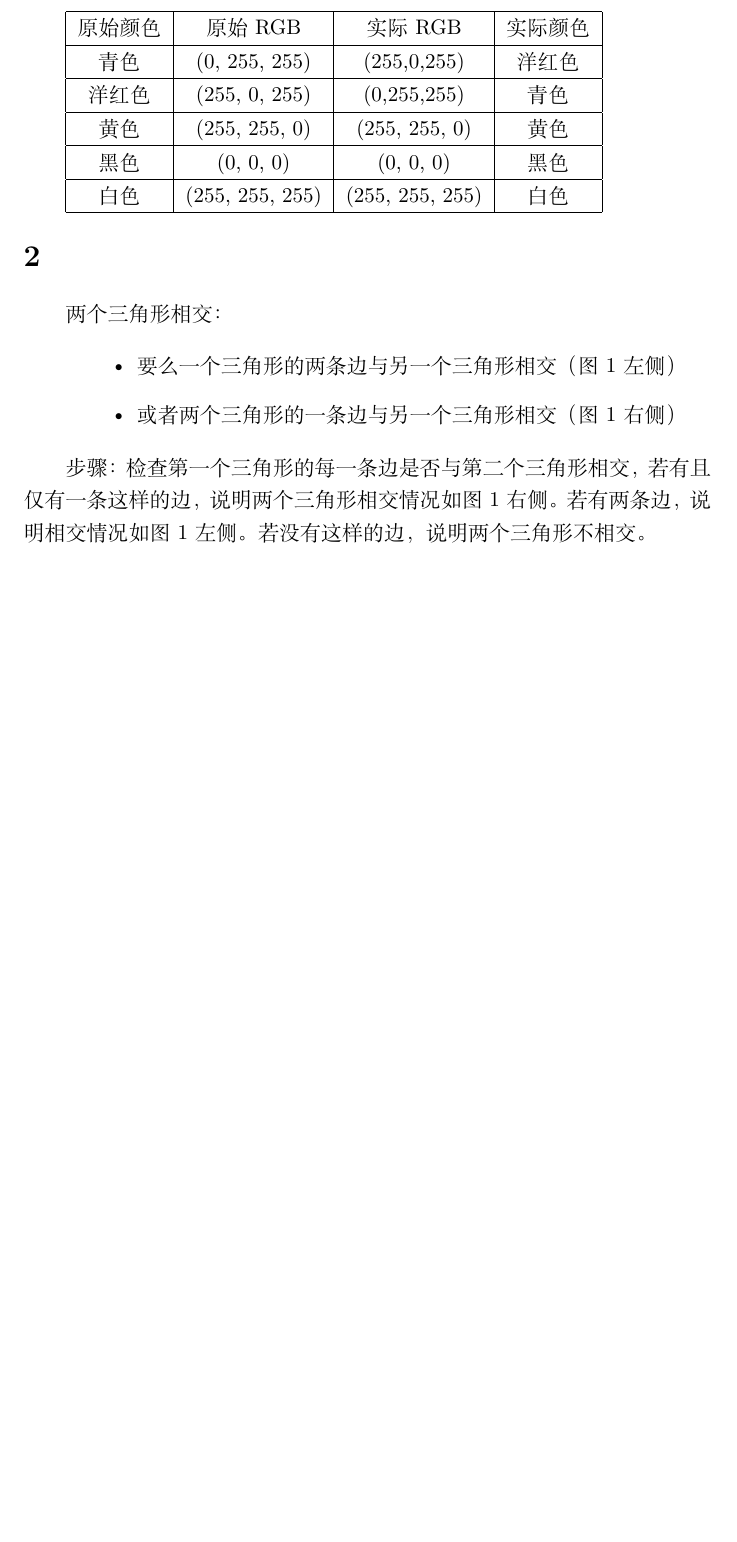
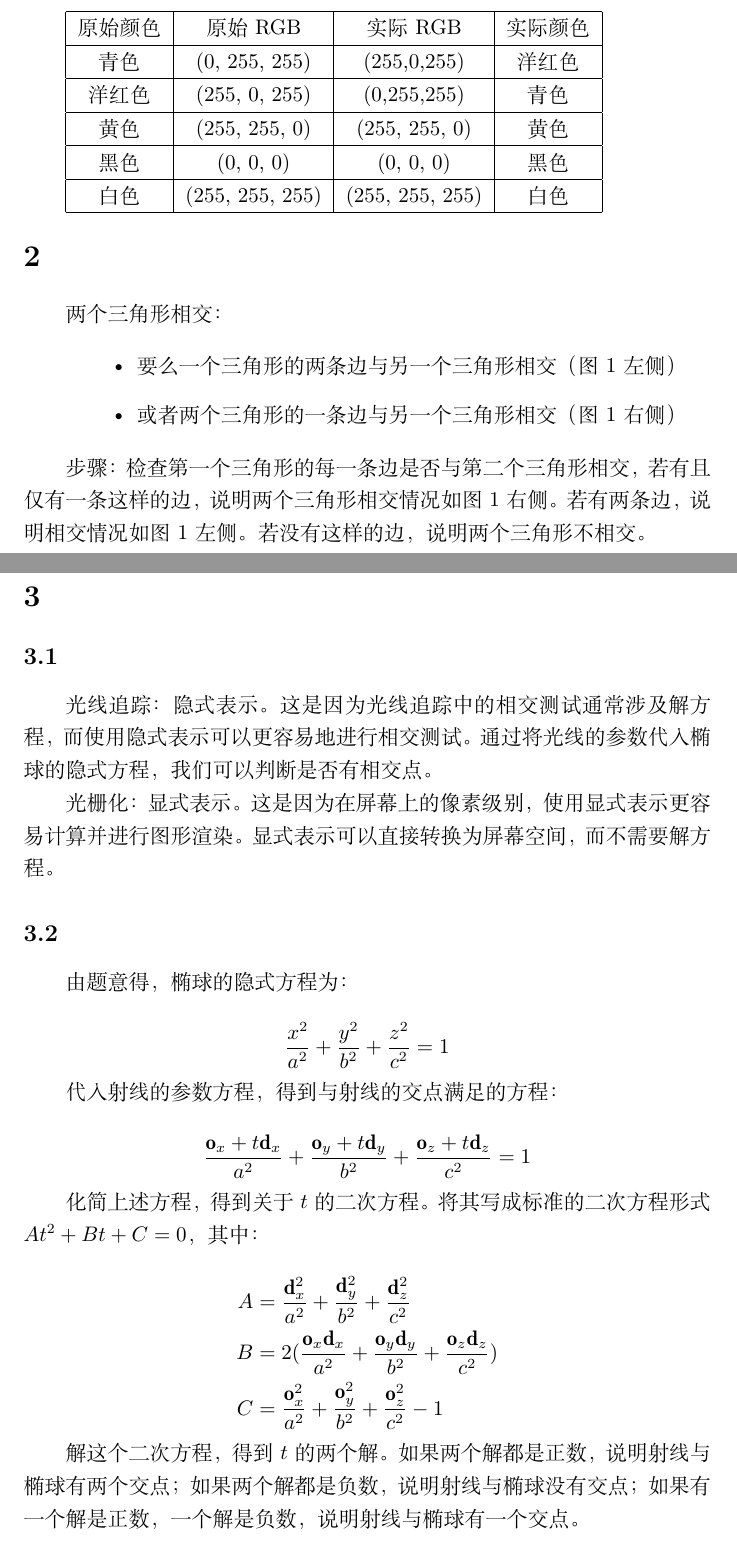
Before and after one commit to ArronVague/Computer-Graphics, a LaTeX problem sheet (hw03-question-set/hw3.tex): part of page 2 of 2 before the commit and two parts of pages 2 and 3 of 4 after it, the two joined at a grey line, cut so that both start at the same text, the shorter picture padded with empty space. Compiled offline with XeLaTeX.

Commit message:
Complete latex

```diff
--- a/hw03-question-set/hw3.tex
+++ b/hw03-question-set/hw3.tex
@@ -2,6 +2,8 @@
 \usepackage[UTF8]{ctex}
 \usepackage{enumitem}
 \usepackage{graphicx}
+% \usepackage{amsmath}
+\usepackage{amsmath,amsfonts}
 
 \begin{document}
 
@@ -74,3 +76,37 @@
 
 步骤：检查第一个三角形的每一条边是否与第二个三角形相交，若有且仅有一条这样的边，说明两个三角形相交情况如图1右侧。若有两条边，说明相交情况如图1左侧。若没有这样的边，说明两个三角形不相交。
 
+\section{}
+
+\subsection{}
+
+光线追踪：隐式表示。这是因为光线追踪中的相交测试通常涉及解方程，而使用隐式表示可以更容易地进行相交测试。通过将光线的参数代入椭球的隐式方程，我们可以判断是否有相交点。
+
+光栅化：显式表示。这是因为在屏幕上的像素级别，使用显式表示更容易计算并进行图形渲染。显式表示可以直接转换为屏幕空间，而不需要解方程。
+
+\subsection{}
+
+由题意得，椭球的隐式方程为：
+
+\[
+    \frac{x^2}{a^2} + \frac{y^2}{b^2} + \frac{z^2}{c^2} = 1
+\]
+
+代入射线的参数方程，得到与射线的交点满足的方程：
+
+\[
+    \frac{\mathbf{o}_x+t\mathbf{d}_x}{a^2} + \frac{\mathbf{o}_y+t\mathbf{d}_y}{b^2} + \frac{\mathbf{o}_z+t\mathbf{d}_z}{c^2} = 1
+\]
+
+化简上述方程，得到关于$t$的二次方程。将其写成标准的二次方程形式$At^2+Bt+C=0$，其中：
+
+\[
+    % A = \frac{\mathbf{d}_x^2}{a^2} + \frac{\mathbf{d}_y^2}{b^2} + \frac{\mathbf{d}_z^2}{c^2}
+    \begin{aligned}
+        A & = \frac{\mathbf{d}_x^2}{a^2} + \frac{\mathbf{d}_y^2}{b^2} + \frac{\mathbf{d}_z^2}{c^2}                                  \\
+        B & = 2(\frac{\mathbf{o}_x\mathbf{d}_x}{a^2} + \frac{\mathbf{o}_y\mathbf{d}_y}{b^2} + \frac{\mathbf{o}_z\mathbf{d}_z}{c^2}) \\
+        C & = \frac{\mathbf{o}_x^2}{a^2} + \frac{\mathbf{o}_y^2}{b^2} + \frac{\mathbf{o}_z^2}{c^2} - 1
+    \end{aligned}
+\]
+
+解这个二次方程，得到$t$的两个解。如果两个解都是正数，说明射线与椭球有两个交点；如果两个解都是负数，说明射线与椭球没有交点；如果有一个解是正数，一个解是负数，说明射线与椭球有一个交点。
```
Also changed, not shown: hw03-question-set/hw3.tex (28 more changed lines).
